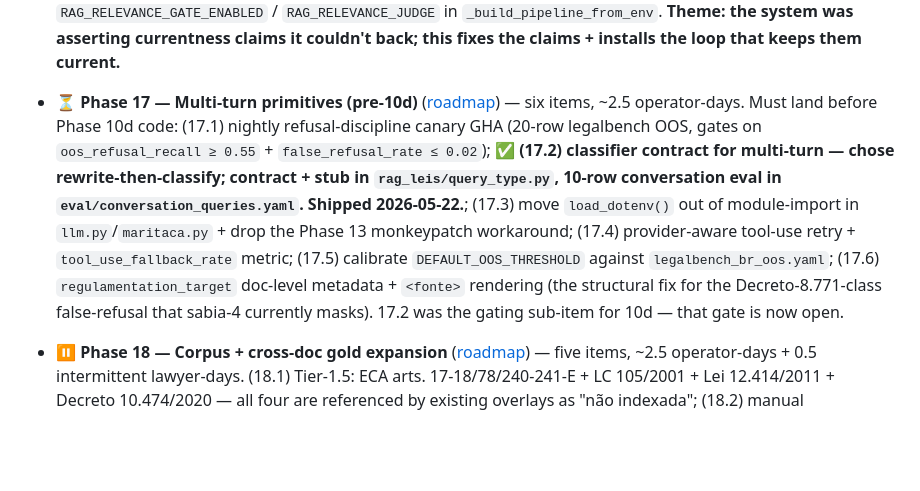
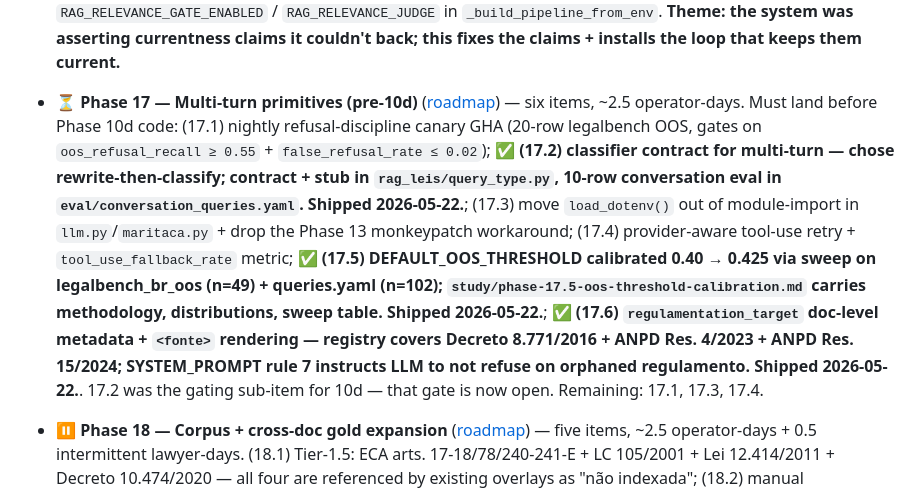
Before and after one commit to dlgiant/rag-leis-digitais-br, a Markdown page: BACKLOG.md, the part around the change. GitHub-like rendering; blank space fills up the shorter version.

Commit message:
docs(backlog): mark Phase 17.5 + 17.6 shipped
Three of six Phase 17 items closed (17.2, 17.5, 17.6). Remaining
17.1 / 17.3 / 17.4 are all unblocked and independent — pickable in
any order.

Co-Authored-By: Claude Opus 4.7 <noreply@anthropic.com>

```diff
--- a/BACKLOG.md
+++ b/BACKLOG.md
@@ -50,7 +50,7 @@ Itens identificados mas não-aplicados — pra retomar quando for prioridade.
 - ✅ **Phase 14 — PII redactor audit UI** — Shipped 2026-05-21. Vertical slice: alembic 0004 (kind='pii_miss' + pii_audit_log_id FK + pii_missed_types TEXT[]), two backend endpoints (`GET /v1/admin/pii/audit` paginated list + `POST /v1/admin/pii/audit/{id}/flag` submit), `/pii` UI page with audit cards + categorized checklist (covered-by-regex vs gap-categories: OAB, CRM, processo SEI, processo CNJ, eleitoral, NIS, PIS, IBAN, cartão de crédito) + notes textarea, capture-phase form handler. 7 endpoint tests + 3 merge tests. Merge tool handles kind=pii_miss → `data/pii/missed.yaml` (informational; operator reviews to add regex patterns to `rag_leis/pii.py`). Closes 🟡 #6 from `study/lawyer-review-checklist.md`.
 - 🔬 **Phase 15 — Brazilian-native identity (exploration)** ([breakdown](study/phase-15-br-native-identity-exploration.md)) — research integration of **gov.br** (federal citizen identity, OIDC, verified CPF, LGPD-perfect residency) and **e-OAB** (active-OAB-lawyer verification via ICP-Brasil certificate) as alternatives/complements to Clerk's Google + GitHub OAuth. Output of this phase: a go/no-go recommendation for each, with measured approval-process timelines, technical-feasibility notes, and a cost+complexity-vs-LGPD-posture tradeoff matrix. **Doesn't ship code** — exploration only. Build phase (if approved) becomes Phase 15.1+. Dependencies / consumers: Phase 10c (public user accounts), where these would actually be integrated; Phase 9 (lawyer review may bless or block).
 - ⏳ **Phase 16 — Freshness + truth (post-round-3 P0)** ([roadmap](study/phase-16-19-roadmap.md)) — closes the two convergent P0 findings from `REVIEWER_NOTES_3.md` (engineering) + `REVIEWER_NOTES_4.md` (legal). Four items, ~1.5 operator-days, no lawyer dependency: (16.1) persist `fetched_at` in metadata sidecars so the production footer stops reporting the Docker build date; (16.2) extend vigência taxonomy with `alterado_por_jurisprudencia` + `proxima_revisao`, update MCI art. 19/21 entries to reflect Tema 987's 2024-06-26 julgamento; (16.3) filter Tier-4 `PENDENTE_*` stubs from retrieval + comment out the eval rows that pin them as gold; (16.4) expose `RAG_SCOPE_CHECK_ENABLED` / `RAG_RELEVANCE_GATE_ENABLED` / `RAG_RELEVANCE_JUDGE` in `_build_pipeline_from_env`. **Theme: the system was asserting currentness claims it couldn't back; this fixes the claims + installs the loop that keeps them current.**
-- ⏳ **Phase 17 — Multi-turn primitives (pre-10d)** ([roadmap](study/phase-16-19-roadmap.md)) — six items, ~2.5 operator-days. Must land before Phase 10d code: (17.1) nightly refusal-discipline canary GHA (20-row legalbench OOS, gates on `oos_refusal_recall ≥ 0.55` + `false_refusal_rate ≤ 0.02`); **✅ (17.2) classifier contract for multi-turn — chose rewrite-then-classify; contract + stub in `rag_leis/query_type.py`, 10-row conversation eval in `eval/conversation_queries.yaml`. Shipped 2026-05-22.**; (17.3) move `load_dotenv()` out of module-import in `llm.py`/`maritaca.py` + drop the Phase 13 monkeypatch workaround; (17.4) provider-aware tool-use retry + `tool_use_fallback_rate` metric; (17.5) calibrate `DEFAULT_OOS_THRESHOLD` against `legalbench_br_oos.yaml`; (17.6) `regulamentation_target` doc-level metadata + `<fonte>` rendering (the structural fix for the Decreto-8.771-class false-refusal that sabia-4 currently masks). 17.2 was the gating sub-item for 10d — that gate is now open.
+- ⏳ **Phase 17 — Multi-turn primitives (pre-10d)** ([roadmap](study/phase-16-19-roadmap.md)) — six items, ~2.5 operator-days. Must land before Phase 10d code: (17.1) nightly refusal-discipline canary GHA (20-row legalbench OOS, gates on `oos_refusal_recall ≥ 0.55` + `false_refusal_rate ≤ 0.02`); **✅ (17.2) classifier contract for multi-turn — chose rewrite-then-classify; contract + stub in `rag_leis/query_type.py`, 10-row conversation eval in `eval/conversation_queries.yaml`. Shipped 2026-05-22.**; (17.3) move `load_dotenv()` out of module-import in `llm.py`/`maritaca.py` + drop the Phase 13 monkeypatch workaround; (17.4) provider-aware tool-use retry + `tool_use_fallback_rate` metric; **✅ (17.5) DEFAULT_OOS_THRESHOLD calibrated 0.40 → 0.425 via sweep on legalbench_br_oos (n=49) + queries.yaml (n=102); `study/phase-17.5-oos-threshold-calibration.md` carries methodology, distributions, sweep table. Shipped 2026-05-22.**; **✅ (17.6) `regulamentation_target` doc-level metadata + `<fonte>` rendering — registry covers Decreto 8.771/2016 + ANPD Res. 4/2023 + ANPD Res. 15/2024; SYSTEM_PROMPT rule 7 instructs LLM to not refuse on orphaned regulamento. Shipped 2026-05-22.**. 17.2 was the gating sub-item for 10d — that gate is now open. Remaining: 17.1, 17.3, 17.4.
 - ⏸ **Phase 18 — Corpus + cross-doc gold expansion** ([roadmap](study/phase-16-19-roadmap.md)) — five items, ~2.5 operator-days + 0.5 intermittent lawyer-days. (18.1) Tier-1.5: ECA arts. 17-18/78/240-241-E + LC 105/2001 + Lei 12.414/2011 + Decreto 10.474/2020 — all four are referenced by existing overlays as "não indexada"; (18.2) manual transcription of operative articles of Res. CD/ANPD 1/2021 + 2/2022 (unblocks `eficacia_limitada` overlays without waiting for OCR cleanup); (18.3) habeas data gold expansion to include Lei 9.507 arts. 2/7/8; (18.4) cross-doc gold for the 5 canonical scenarios from `study/lawyer-review-checklist.md:110-122` with `companion_urns` + typed `relationship`; (18.5) PII redactor regex for OAB / CRM / processo CNJ / eleitoral (drains Phase 14 audit findings).
 - ⏸ **Phase 19 — D7 lawyer-gated work** ([roadmap](study/phase-16-19-roadmap.md)) — gated on D7 lawyer engagement. (19.1) verbatim STF Tema 987 tese transcription + un-flag from Phase 16.3's exclusion list; same for 533/815 if/when teses fix; (19.2) "judicial-acceptable" precision tier (`judicial_acceptable_urns` annotation + eval re-run) — the headline metric for any production claim; (19.3) quarterly vigência overlay audit cadence (pass 1 over existing 12 entries via Phase 12 UI); (19.4) hierarquia warning suppression when `kind=jurisprudencia` merely supports a higher-rank cite. ~1.5 operator-days + ~2 lawyer-days. Don't start before D7 contracting — produces rework otherwise.
 
```
